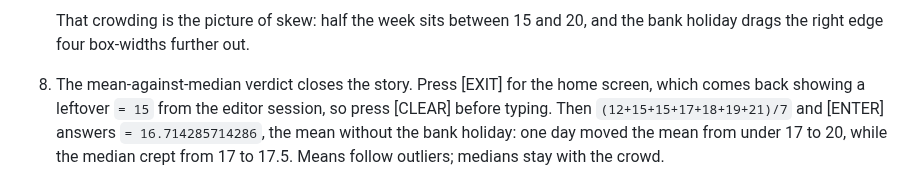
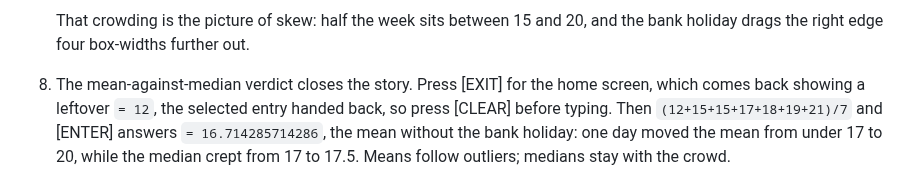
Before and after one commit to chriswilson2020/Free85, a Markdown page: docs/companion/03-probability-statistics.md, the part around the change. GitHub-like rendering.

Commit message:
Correct chapter 3's handed-back entry quote
Co-Authored-By: Claude Fable 5 <noreply@anthropic.com>

```diff
--- a/docs/companion/03-probability-statistics.md
+++ b/docs/companion/03-probability-statistics.md
@@ -75,8 +75,9 @@ audit it afterwards.
    box-widths further out.
 
 8. The mean-against-median verdict closes the story. Press [EXIT]
-   for the home screen, which comes back showing a leftover `= 15`
-   from the editor session, so press [CLEAR] before typing. Then
+   for the home screen, which comes back showing a leftover `= 12`,
+   the selected entry handed back, so press [CLEAR] before typing.
+   Then
    `(12+15+15+17+18+19+21)/7` and [ENTER] answers
    `= 16.714285714286`, the mean without the bank holiday: one day
    moved the mean from under 17 to 20, while the median crept from
```
